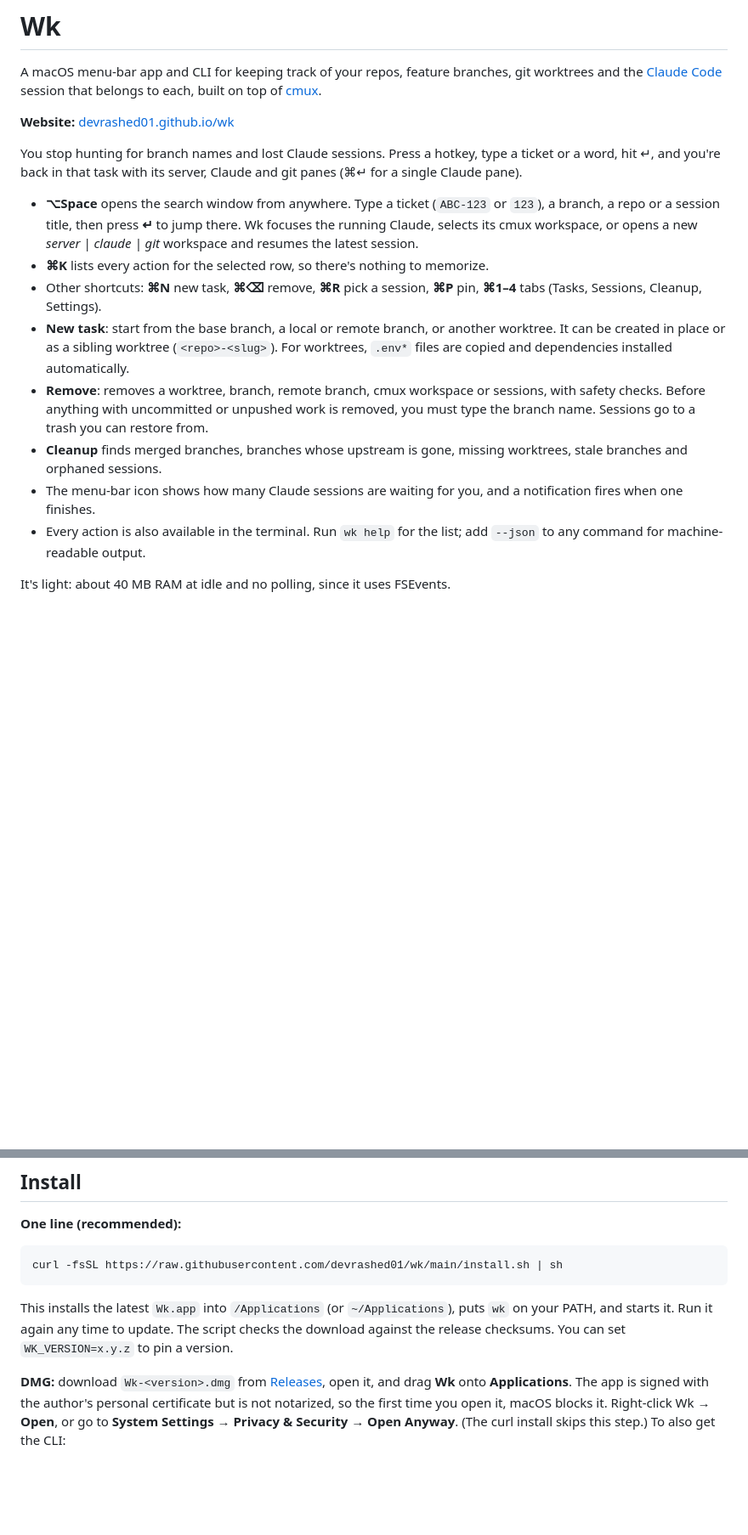
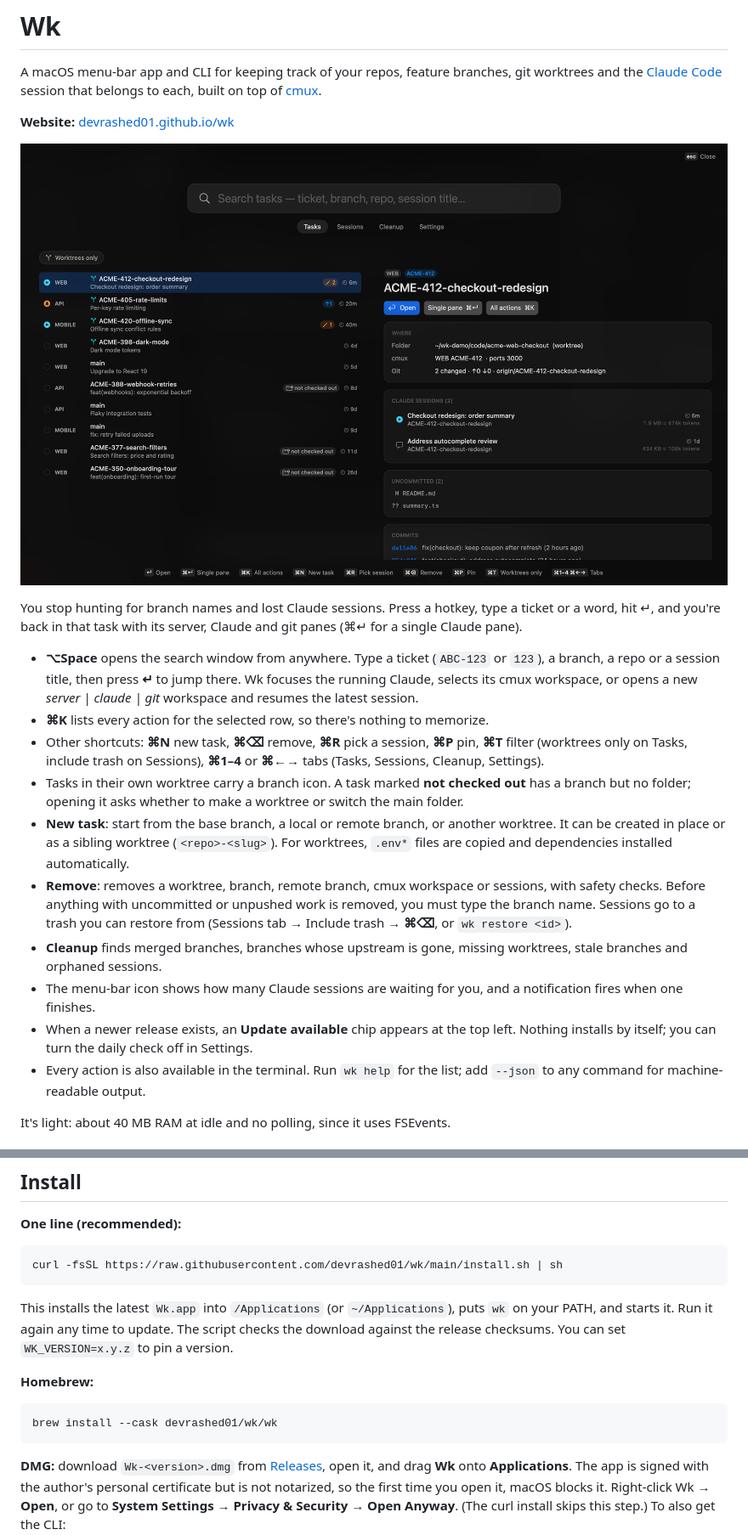
Before and after one commit to devrashed01/wk, a Markdown page: README.md, 2 parts joined by grey strips. Shown at 85% size. Rendered like a GitHub page; pictures changed too: docs/img/tasks.png (added); blank space fills up the shorter version.

````diff
--- a/README.md
+++ b/README.md
@@ -4,15 +4,19 @@ A macOS menu-bar app and CLI for keeping track of your repos, feature branches,
 
 **Website:** [devrashed01.github.io/wk](https://devrashed01.github.io/wk/)
 
+![The wk task switcher](docs/img/tasks.png)
+
 You stop hunting for branch names and lost Claude sessions. Press a hotkey, type a ticket or a word, hit ↵, and you're back in that task with its server, Claude and git panes (⌘↵ for a single Claude pane).
 
 - **⌥Space** opens the search window from anywhere. Type a ticket (`ABC-123` or `123`), a branch, a repo or a session title, then press **↵** to jump there. Wk focuses the running Claude, selects its cmux workspace, or opens a new *server | claude | git* workspace and resumes the latest session.
 - **⌘K** lists every action for the selected row, so there's nothing to memorize.
-- Other shortcuts: **⌘N** new task, **⌘⌫** remove, **⌘R** pick a session, **⌘P** pin, **⌘1–4** tabs (Tasks, Sessions, Cleanup, Settings).
+- Other shortcuts: **⌘N** new task, **⌘⌫** remove, **⌘R** pick a session, **⌘P** pin, **⌘T** filter (worktrees only on Tasks, include trash on Sessions), **⌘1–4** or **⌘←→** tabs (Tasks, Sessions, Cleanup, Settings).
+- Tasks in their own worktree carry a branch icon. A task marked **not checked out** has a branch but no folder; opening it asks whether to make a worktree or switch the main folder.
 - **New task**: start from the base branch, a local or remote branch, or another worktree. It can be created in place or as a sibling worktree (`<repo>-<slug>`). For worktrees, `.env*` files are copied and dependencies installed automatically.
-- **Remove**: removes a worktree, branch, remote branch, cmux workspace or sessions, with safety checks. Before anything with uncommitted or unpushed work is removed, you must type the branch name. Sessions go to a trash you can restore from.
+- **Remove**: removes a worktree, branch, remote branch, cmux workspace or sessions, with safety checks. Before anything with uncommitted or unpushed work is removed, you must type the branch name. Sessions go to a trash you can restore from (Sessions tab → Include trash → **⌘⌫**, or `wk restore <id>`).
 - **Cleanup** finds merged branches, branches whose upstream is gone, missing worktrees, stale branches and orphaned sessions.
 - The menu-bar icon shows how many Claude sessions are waiting for you, and a notification fires when one finishes.
+- When a newer release exists, an **Update available** chip appears at the top left. Nothing installs by itself; you can turn the daily check off in Settings.
 - Every action is also available in the terminal. Run `wk help` for the list; add `--json` to any command for machine-readable output.
 
 It's light: about 40 MB RAM at idle and no polling, since it uses FSEvents.
@@ -32,6 +36,12 @@ curl -fsSL https://raw.githubusercontent.com/devrashed01/wk/main/install.sh | sh
 ```
 
 This installs the latest `Wk.app` into `/Applications` (or `~/Applications`), puts `wk` on your PATH, and starts it. Run it again any time to update. The script checks the download against the release checksums. You can set `WK_VERSION=x.y.z` to pin a version.
+
+**Homebrew:**
+
+```sh
+brew install --cask devrashed01/wk/wk
+```
 
 **DMG:** download `Wk-<version>.dmg` from [Releases](https://github.com/devrashed01/wk/releases), open it, and drag **Wk** onto **Applications**. The app is signed with the author's personal certificate but is not notarized, so the first time you open it, macOS blocks it. Right-click Wk → **Open**, or go to **System Settings → Privacy & Security → Open Anyway**. (The curl install skips this step.) To also get the CLI:
 
````
Also changed, not shown: other parts of README.md (+2 -0 lines), docs/img/cleanup.png (added), docs/img/sessions.png (added), 10 other files.
